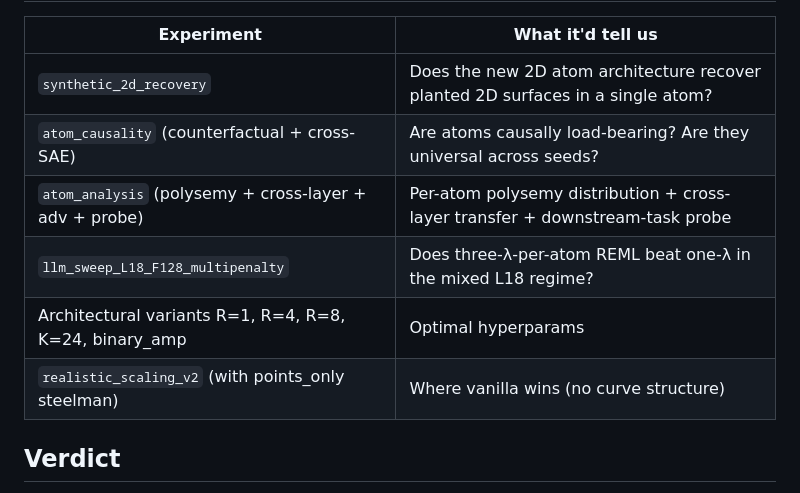
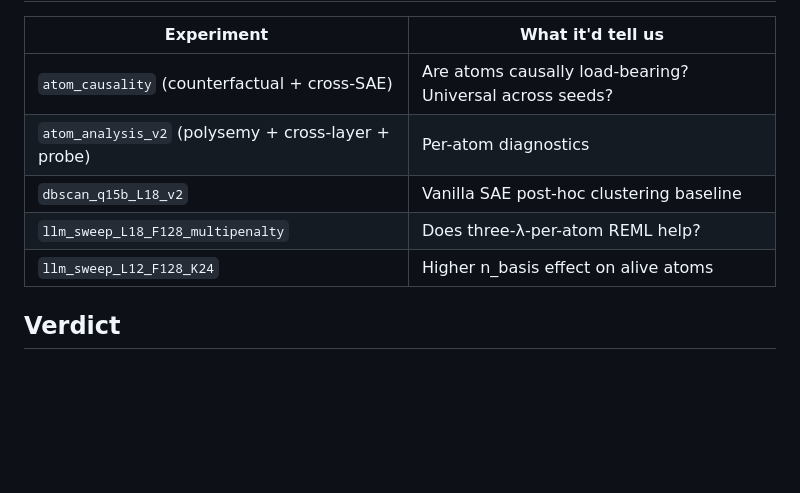
Before and after one commit to SauersML/Manifold-SAE, a Markdown page: docs/findings.md, the part around one of its changes. Drawn GitHub-style; blank space fills up the shorter version.

```diff
--- a/docs/findings.md
+++ b/docs/findings.md
@@ -160,12 +233,11 @@ scenario); haven't seen result yet.
 
 | Experiment | What it'd tell us |
 | --- | --- |
-| `synthetic_2d_recovery` | Does the new 2D atom architecture recover planted 2D surfaces in a single atom? |
-| `atom_causality` (counterfactual + cross-SAE) | Are atoms causally load-bearing? Are they universal across seeds? |
-| `atom_analysis` (polysemy + cross-layer + adv + probe) | Per-atom polysemy distribution + cross-layer transfer + downstream-task probe |
-| `llm_sweep_L18_F128_multipenalty` | Does three-λ-per-atom REML beat one-λ in the mixed L18 regime? |
-| Architectural variants R=1, R=4, R=8, K=24, binary_amp | Optimal hyperparams |
-| `realistic_scaling_v2` (with points_only steelman) | Where vanilla wins (no curve structure) |
+| `atom_causality` (counterfactual + cross-SAE) | Are atoms causally load-bearing? Universal across seeds? |
+| `atom_analysis_v2` (polysemy + cross-layer + probe) | Per-atom diagnostics |
+| `dbscan_q15b_L18_v2` | Vanilla SAE post-hoc clustering baseline |
+| `llm_sweep_L18_F128_multipenalty` | Does three-λ-per-atom REML help? |
+| `llm_sweep_L12_F128_K24` | Higher n_basis effect on alive atoms |
 
 ## Verdict
 
```
Also changed, not shown: other parts of docs/findings.md (+74 -1 lines).
